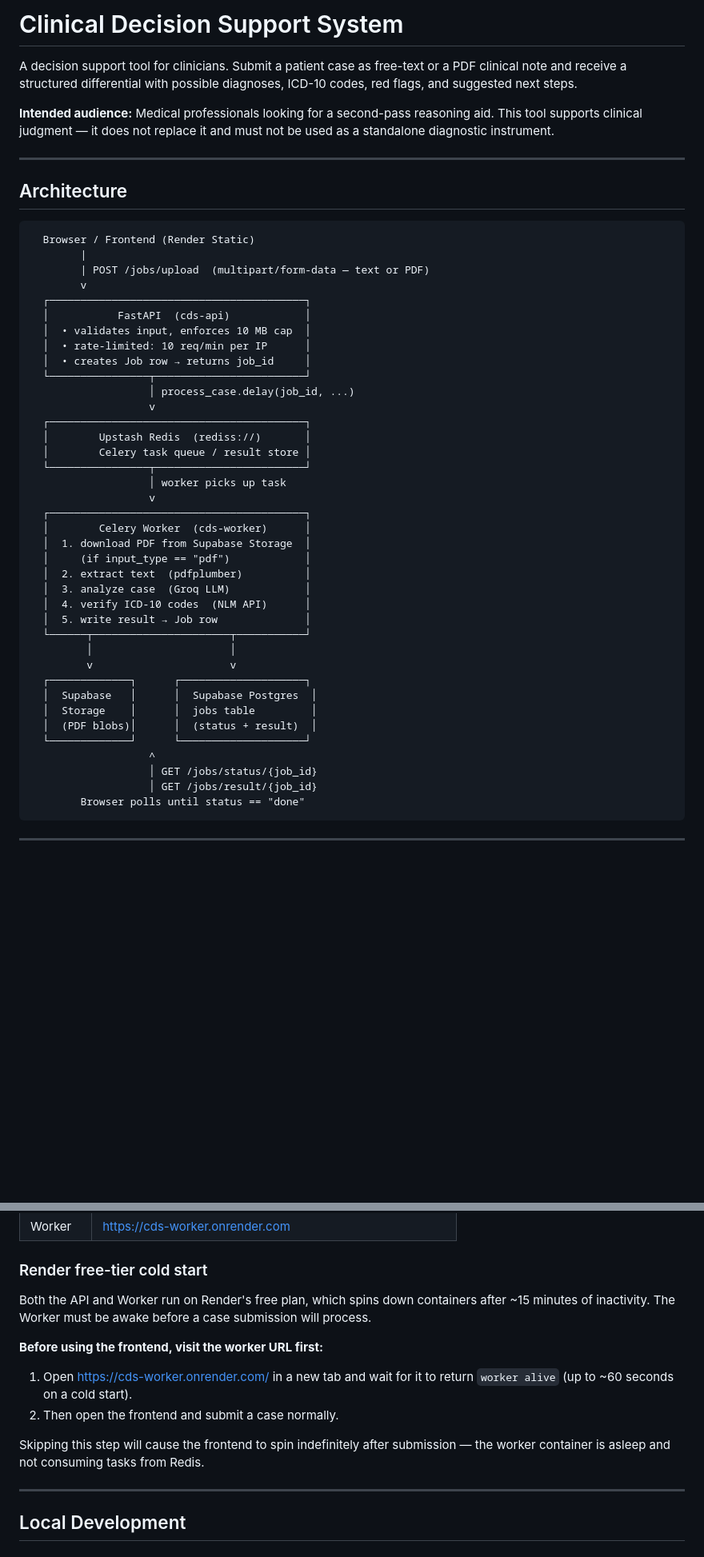
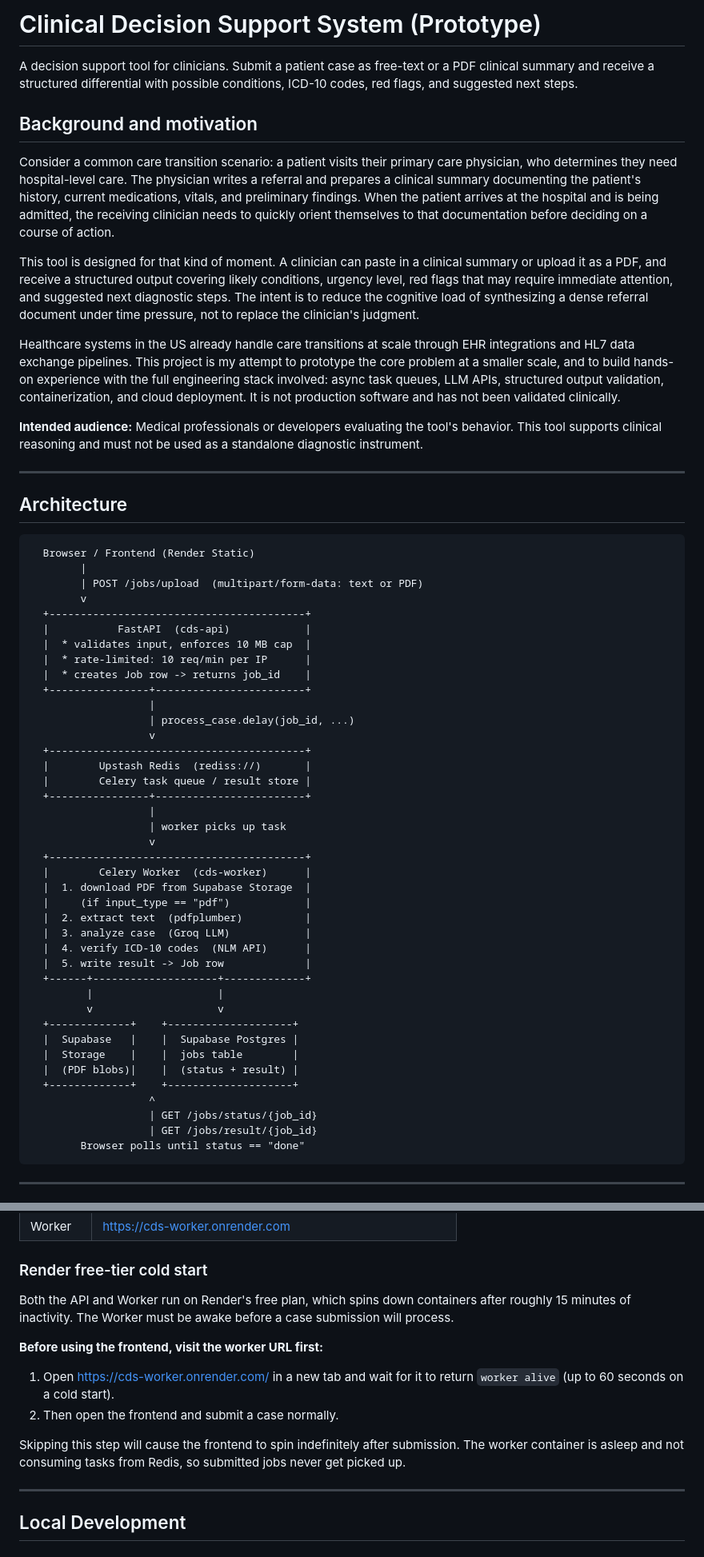
Before and after one commit to KR-0000/Clinical-Decision-Support-System-Prototype, a Markdown page: README.md, 2 parts joined by grey strips. Shown at 80% size. Rendered like a GitHub page; blank space fills up the shorter version.

````diff
--- a/README.md
+++ b/README.md
@@ -1,8 +1,16 @@
-# Clinical Decision Support System
+# Clinical Decision Support System (Prototype)
 
-A decision support tool for clinicians. Submit a patient case as free-text or a PDF clinical note and receive a structured differential with possible diagnoses, ICD-10 codes, red flags, and suggested next steps.
+A decision support tool for clinicians. Submit a patient case as free-text or a PDF clinical summary and receive a structured differential with possible conditions, ICD-10 codes, red flags, and suggested next steps.
 
-**Intended audience:** Medical professionals looking for a second-pass reasoning aid. This tool supports clinical judgment — it does not replace it and must not be used as a standalone diagnostic instrument.
+## Background and motivation
+
+Consider a common care transition scenario: a patient visits their primary care physician, who determines they need hospital-level care. The physician writes a referral and prepares a clinical summary documenting the patient's history, current medications, vitals, and preliminary findings. When the patient arrives at the hospital and is being admitted, the receiving clinician needs to quickly orient themselves to that documentation before deciding on a course of action.
+
+This tool is designed for that kind of moment. A clinician can paste in a clinical summary or upload it as a PDF, and receive a structured output covering likely conditions, urgency level, red flags that may require immediate attention, and suggested next diagnostic steps. The intent is to reduce the cognitive load of synthesizing a dense referral document under time pressure, not to replace the clinician's judgment.
+
+Healthcare systems in the US already handle care transitions at scale through EHR integrations and HL7 data exchange pipelines. This project is my attempt to prototype the core problem at a smaller scale, and to build hands-on experience with the full engineering stack involved: async task queues, LLM APIs, structured output validation, containerization, and cloud deployment. It is not production software and has not been validated clinically.
+
+**Intended audience:** Medical professionals or developers evaluating the tool's behavior. This tool supports clinical reasoning and must not be used as a standalone diagnostic instrument.
 
 ---
 
@@ -11,41 +19,43 @@ A decision support tool for clinicians. Submit a patient case as free-text or a
 ```
   Browser / Frontend (Render Static)
         |
-        | POST /jobs/upload  (multipart/form-data — text or PDF)
+        | POST /jobs/upload  (multipart/form-data: text or PDF)
         v
-  ┌─────────────────────────────────────────┐
-  │           FastAPI  (cds-api)            │
-  │  • validates input, enforces 10 MB cap  │
-  │  • rate-limited: 10 req/min per IP      │
-  │  • creates Job row → returns job_id     │
-  └────────────────┬────────────────────────┘
-                   │ process_case.delay(job_id, ...)
+  +-----------------------------------------+
+  |           FastAPI  (cds-api)            |
+  |  * validates input, enforces 10 MB cap  |
+  |  * rate-limited: 10 req/min per IP      |
+  |  * creates Job row -> returns job_id    |
+  +----------------+------------------------+
+                   |
+                   | process_case.delay(job_id, ...)
                    v
-  ┌─────────────────────────────────────────┐
-  │        Upstash Redis  (rediss://)       │
-  │        Celery task queue / result store │
-  └────────────────┬────────────────────────┘
-                   │ worker picks up task
+  +-----------------------------------------+
+  |        Upstash Redis  (rediss://)       |
+  |        Celery task queue / result store |
+  +----------------+------------------------+
+                   |
+                   | worker picks up task
                    v
-  ┌─────────────────────────────────────────┐
-  │        Celery Worker  (cds-worker)      │
-  │  1. download PDF from Supabase Storage  │
-  │     (if input_type == "pdf")            │
-  │  2. extract text  (pdfplumber)          │
-  │  3. analyze case  (Groq LLM)            │
-  │  4. verify ICD-10 codes  (NLM API)      │
-  │  5. write result → Job row              │
-  └──────┬──────────────────────┬───────────┘
-         │                      │
-         v                      v
-  ┌─────────────┐      ┌────────────────────┐
-  │  Supabase   │      │  Supabase Postgres  │
-  │  Storage    │      │  jobs table         │
-  │  (PDF blobs)│      │  (status + result)  │
-  └─────────────┘      └────────────────────┘
+  +-----------------------------------------+
+  |        Celery Worker  (cds-worker)      |
+  |  1. download PDF from Supabase Storage  |
+  |     (if input_type == "pdf")            |
+  |  2. extract text  (pdfplumber)          |
+  |  3. analyze case  (Groq LLM)            |
+  |  4. verify ICD-10 codes  (NLM API)      |
+  |  5. write result -> Job row             |
+  +------+--------------------+-------------+
+         |                    |
+         v                    v
+  +-------------+    +--------------------+
+  |  Supabase   |    |  Supabase Postgres |
+  |  Storage    |    |  jobs table        |
+  |  (PDF blobs)|    |  (status + result) |
+  +-------------+    +--------------------+
                    ^
-                   │ GET /jobs/status/{job_id}
-                   │ GET /jobs/result/{job_id}
+                   | GET /jobs/status/{job_id}
+                   | GET /jobs/result/{job_id}
         Browser polls until status == "done"
 ```
 
@@ -119,14 +129,14 @@ A decision support tool for clinicians. Submit a patient case as free-text or a
 
 ### Render free-tier cold start
 
-Both the API and Worker run on Render's free plan, which spins down containers after ~15 minutes of inactivity. The Worker must be awake before a case submission will process.
+Both the API and Worker run on Render's free plan, which spins down containers after roughly 15 minutes of inactivity. The Worker must be awake before a case submission will process.
 
 **Before using the frontend, visit the worker URL first:**
 
-1. Open https://cds-worker.onrender.com/ in a new tab and wait for it to return `worker alive` (up to ~60 seconds on a cold start).
+1. Open https://cds-worker.onrender.com/ in a new tab and wait for it to return `worker alive` (up to 60 seconds on a cold start).
 2. Then open the frontend and submit a case normally.
 
-Skipping this step will cause the frontend to spin indefinitely after submission — the worker container is asleep and not consuming tasks from Redis.
+Skipping this step will cause the frontend to spin indefinitely after submission. The worker container is asleep and not consuming tasks from Redis, so submitted jobs never get picked up.
 
 ---
 
````
Also changed, not shown: other parts of README.md (+14 -14 lines).
